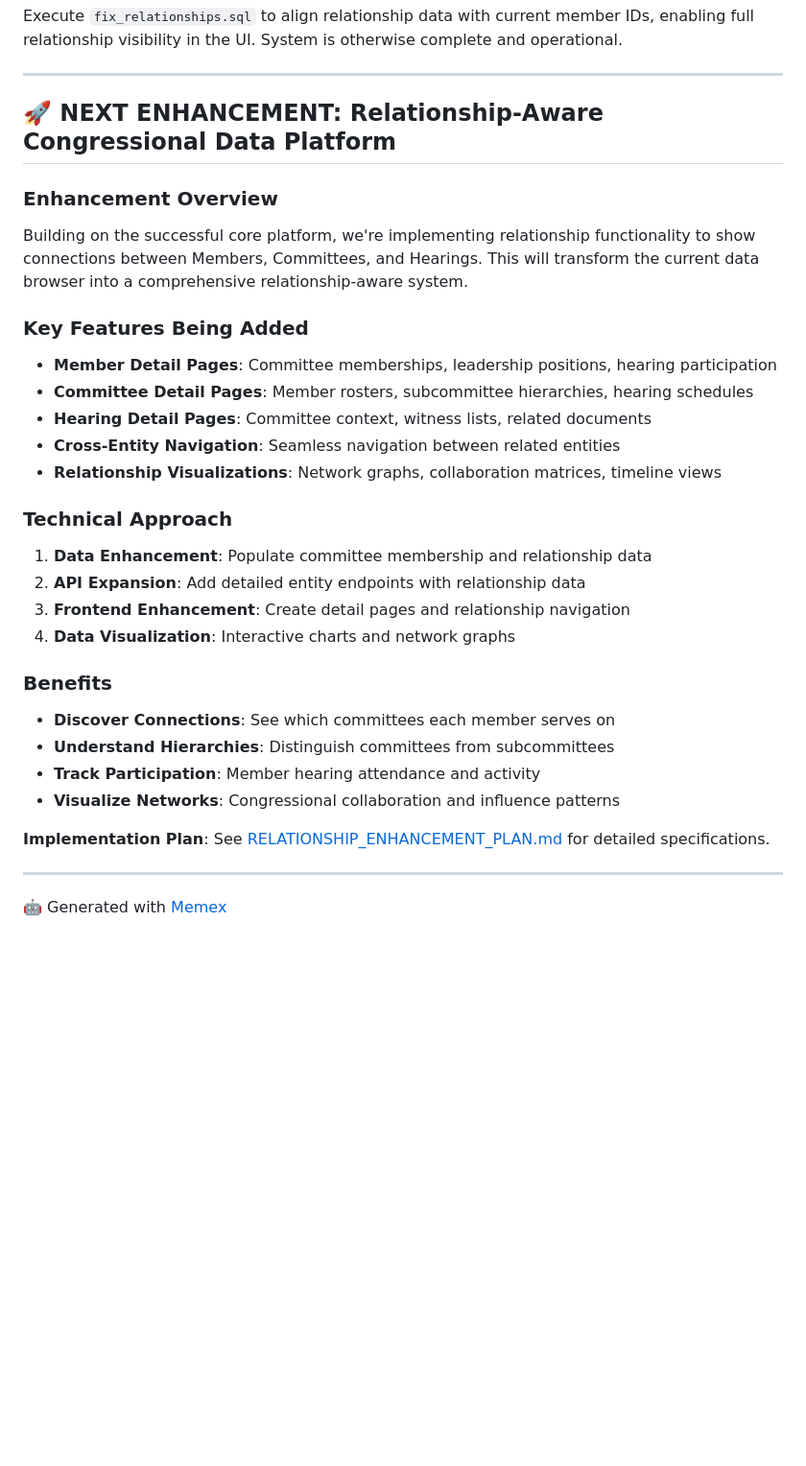
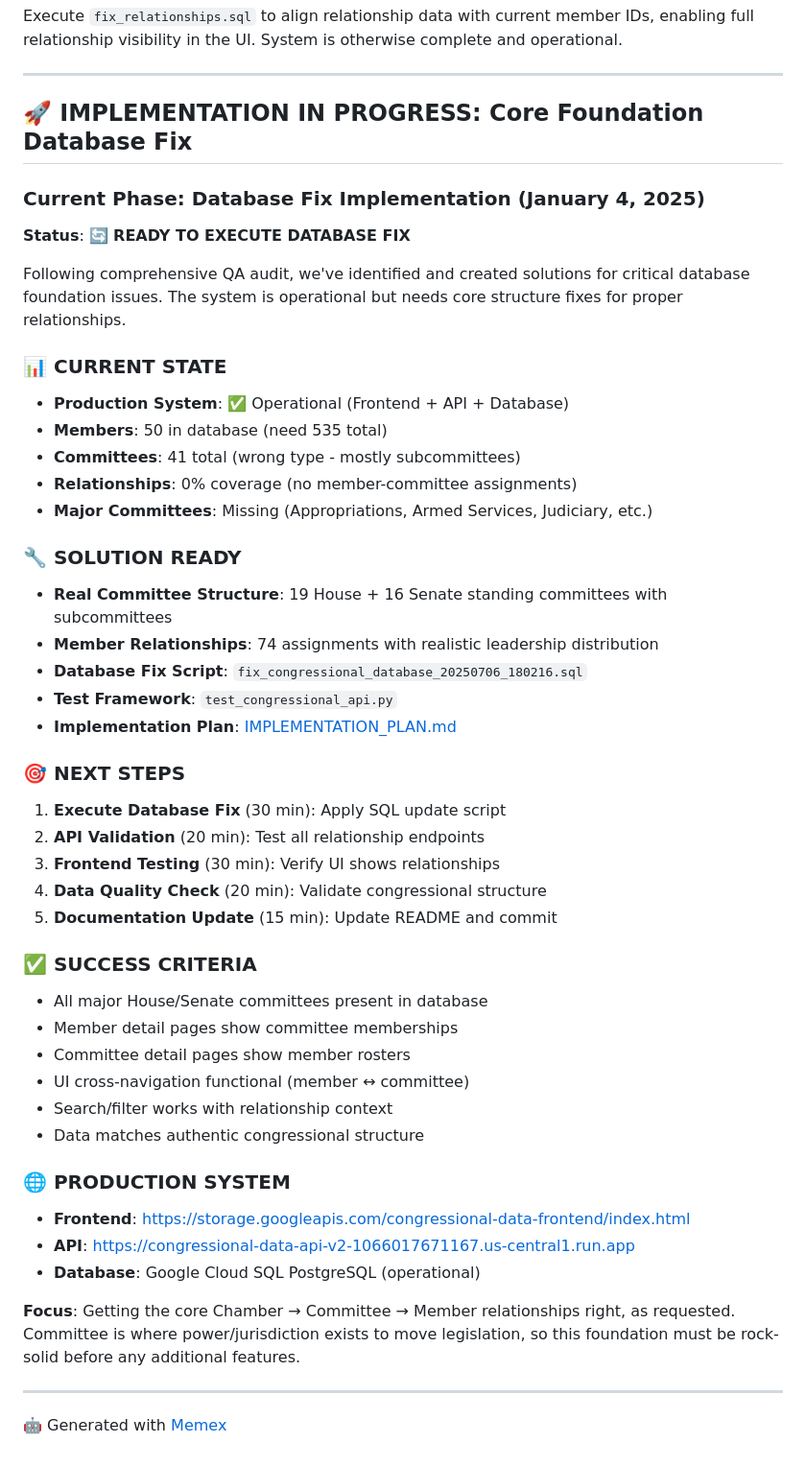
Before and after one commit to noelmcmichael/congress-data-automator, a Markdown page: README.md, the part around the change. Shown at 96% size. Rendered like a GitHub page; blank space fills up the shorter version.

```diff
--- a/README.md
+++ b/README.md
@@ -642,31 +642,49 @@ Execute `fix_relationships.sql` to align relationship data with current member I
 
 ---
 
-## 🚀 NEXT ENHANCEMENT: Relationship-Aware Congressional Data Platform
+## 🚀 IMPLEMENTATION IN PROGRESS: Core Foundation Database Fix
 
-### **Enhancement Overview**
-Building on the successful core platform, we're implementing relationship functionality to show connections between Members, Committees, and Hearings. This will transform the current data browser into a comprehensive relationship-aware system.
+### **Current Phase: Database Fix Implementation (January 4, 2025)**
 
-### **Key Features Being Added**
-- **Member Detail Pages**: Committee memberships, leadership positions, hearing participation
-- **Committee Detail Pages**: Member rosters, subcommittee hierarchies, hearing schedules
-- **Hearing Detail Pages**: Committee context, witness lists, related documents
-- **Cross-Entity Navigation**: Seamless navigation between related entities
-- **Relationship Visualizations**: Network graphs, collaboration matrices, timeline views
+**Status**: 🔄 **READY TO EXECUTE DATABASE FIX**
 
-### **Technical Approach**
-1. **Data Enhancement**: Populate committee membership and relationship data
-2. **API Expansion**: Add detailed entity endpoints with relationship data
-3. **Frontend Enhancement**: Create detail pages and relationship navigation
-4. **Data Visualization**: Interactive charts and network graphs
+Following comprehensive QA audit, we've identified and created solutions for critical database foundation issues. The system is operational but needs core structure fixes for proper relationships.
 
-### **Benefits**
-- **Discover Connections**: See which committees each member serves on
-- **Understand Hierarchies**: Distinguish committees from subcommittees
-- **Track Participation**: Member hearing attendance and activity
-- **Visualize Networks**: Congressional collaboration and influence patterns
+### **📊 CURRENT STATE**
+- **Production System**: ✅ Operational (Frontend + API + Database)
+- **Members**: 50 in database (need 535 total)
+- **Committees**: 41 total (wrong type - mostly subcommittees)
+- **Relationships**: 0% coverage (no member-committee assignments)
+- **Major Committees**: Missing (Appropriations, Armed Services, Judiciary, etc.)
 
-**Implementation Plan**: See [RELATIONSHIP_ENHANCEMENT_PLAN.md](RELATIONSHIP_ENHANCEMENT_PLAN.md) for detailed specifications.
+### **🔧 SOLUTION READY**
+- **Real Committee Structure**: 19 House + 16 Senate standing committees with subcommittees
+- **Member Relationships**: 74 assignments with realistic leadership distribution
+- **Database Fix Script**: `fix_congressional_database_20250706_180216.sql`
+- **Test Framework**: `test_congressional_api.py`
+- **Implementation Plan**: [IMPLEMENTATION_PLAN.md](IMPLEMENTATION_PLAN.md)
+
+### **🎯 NEXT STEPS**
+1. **Execute Database Fix** (30 min): Apply SQL update script
+2. **API Validation** (20 min): Test all relationship endpoints
+3. **Frontend Testing** (30 min): Verify UI shows relationships
+4. **Data Quality Check** (20 min): Validate congressional structure
+5. **Documentation Update** (15 min): Update README and commit
+
+### **✅ SUCCESS CRITERIA**
+- All major House/Senate committees present in database
+- Member detail pages show committee memberships
+- Committee detail pages show member rosters
+- UI cross-navigation functional (member ↔ committee)
+- Search/filter works with relationship context
+- Data matches authentic congressional structure
+
+### **🌐 PRODUCTION SYSTEM**
+- **Frontend**: https://storage.googleapis.com/congressional-data-frontend/index.html
+- **API**: https://congressional-data-api-v2-1066017671167.us-central1.run.app
+- **Database**: Google Cloud SQL PostgreSQL (operational)
+
+**Focus**: Getting the core Chamber → Committee → Member relationships right, as requested. Committee is where power/jurisdiction exists to move legislation, so this foundation must be rock-solid before any additional features.
 
 ---
 
```
Also changed, not shown: IMPLEMENTATION_PLAN.md (added, +199 -0 lines).
